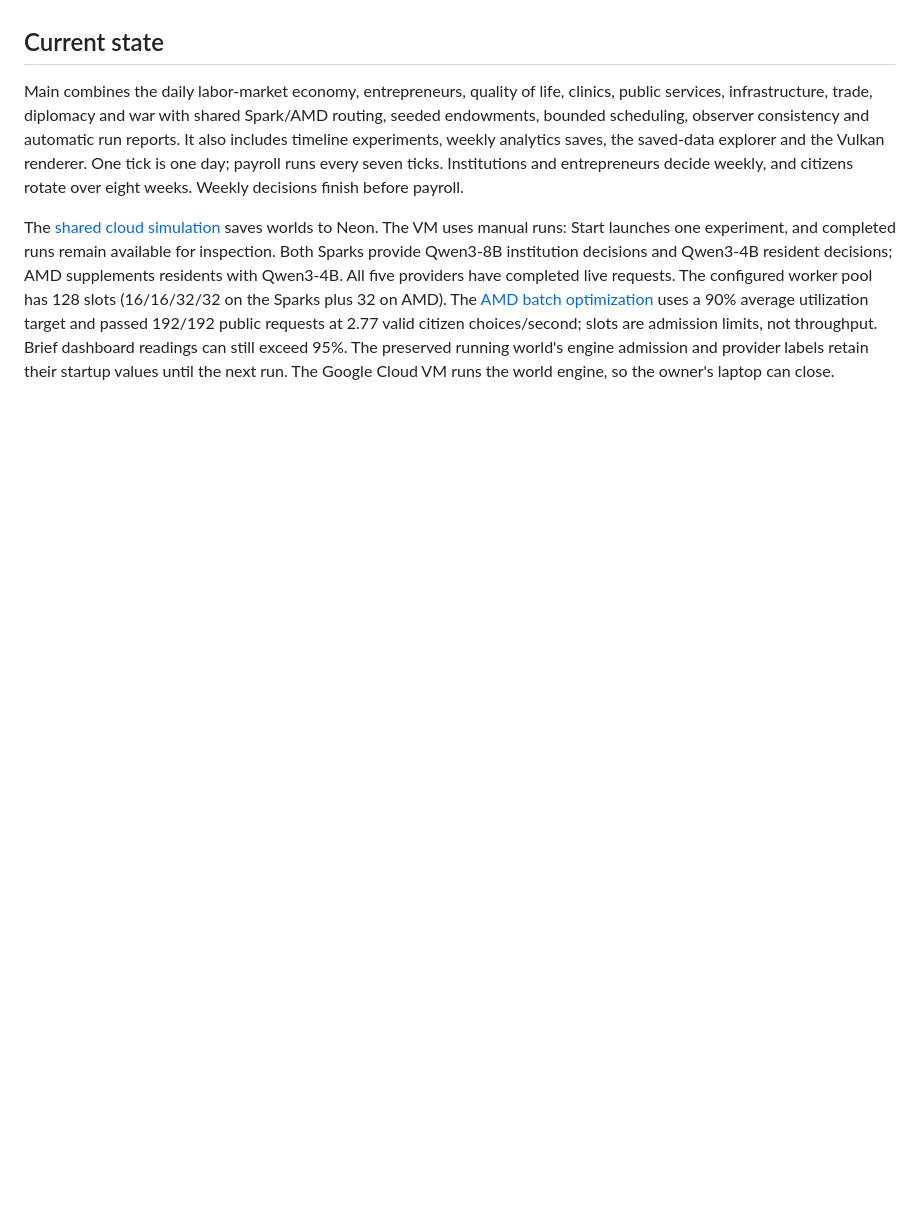
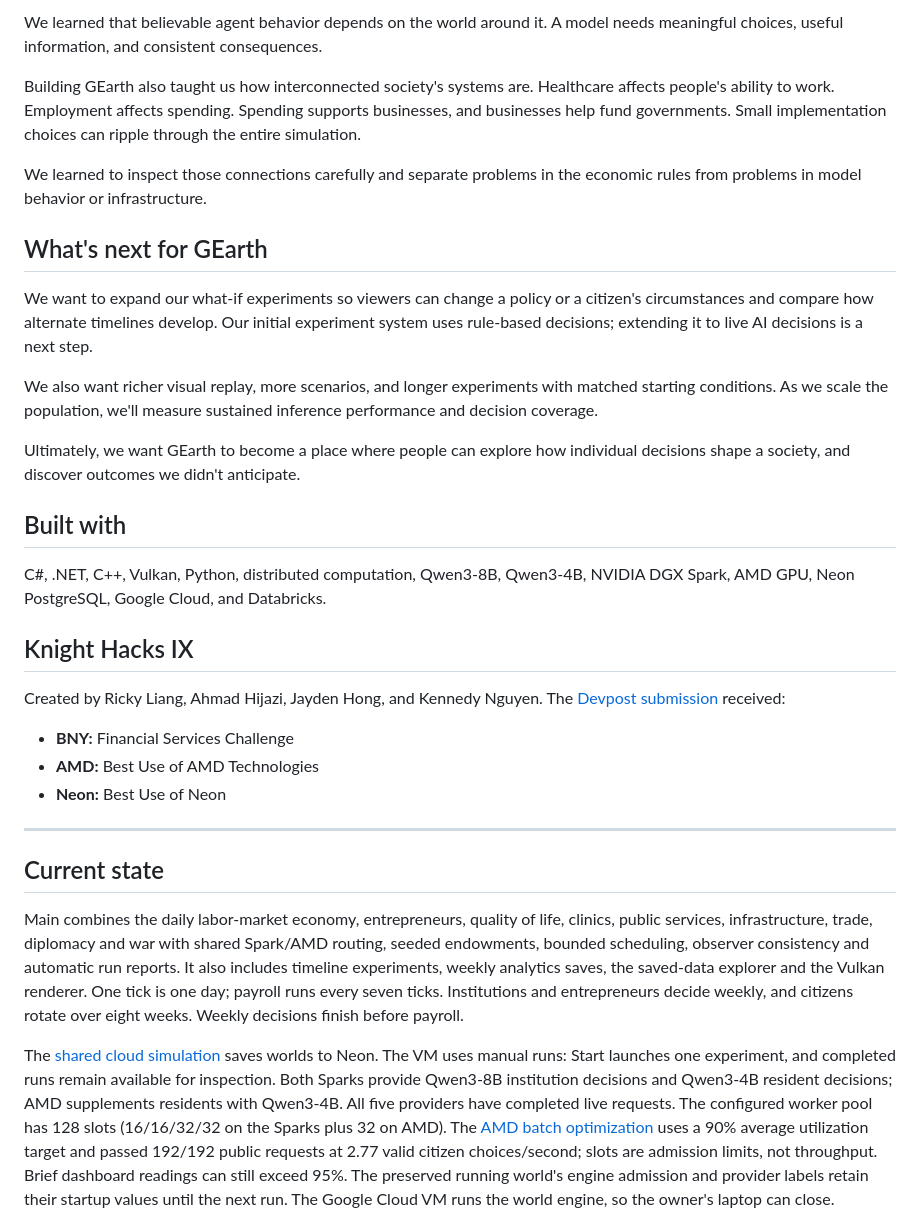
Before and after one commit to liangricky7/GEarth, a Markdown page: README.md, the part around one of its changes. Drawn GitHub-style; blank space fills up the shorter version.

Commit message:
docs: align README with GEarth Devpost submission

```diff
--- a/README.md
+++ b/README.md
@@ -4,3 +45,30 @@ An observable AI society for KnightHacks 2026: ten fictional countries, five ins
+We learned that believable agent behavior depends on the world around it. A model needs meaningful choices, useful information, and consistent consequences.
+
+Building GEarth also taught us how interconnected society's systems are. Healthcare affects people's ability to work. Employment affects spending. Spending supports businesses, and businesses help fund governments. Small implementation choices can ripple through the entire simulation.
+
+We learned to inspect those connections carefully and separate problems in the economic rules from problems in model behavior or infrastructure.
+
+## What's next for GEarth
+
+We want to expand our what-if experiments so viewers can change a policy or a citizen's circumstances and compare how alternate timelines develop. Our initial experiment system uses rule-based decisions; extending it to live AI decisions is a next step.
+
+We also want richer visual replay, more scenarios, and longer experiments with matched starting conditions. As we scale the population, we'll measure sustained inference performance and decision coverage.
+
+Ultimately, we want GEarth to become a place where people can explore how individual decisions shape a society, and discover outcomes we didn't anticipate.
+
+## Built with
+
+C#, .NET, C++, Vulkan, Python, distributed computation, Qwen3-8B, Qwen3-4B, NVIDIA DGX Spark, AMD GPU, Neon PostgreSQL, Google Cloud, and Databricks.
+
+## Knight Hacks IX
+
+Created by Ricky Liang, Ahmad Hijazi, Jayden Hong, and Kennedy Nguyen. The [Devpost submission](https://devpost.com/software/diarockets) received:
+
+- **BNY:** Financial Services Challenge
+- **AMD:** Best Use of AMD Technologies
+- **Neon:** Best Use of Neon
+
+---
 
 ## Current state
 
```
Also changed, not shown: other parts of README.md (+42 -1 lines).
